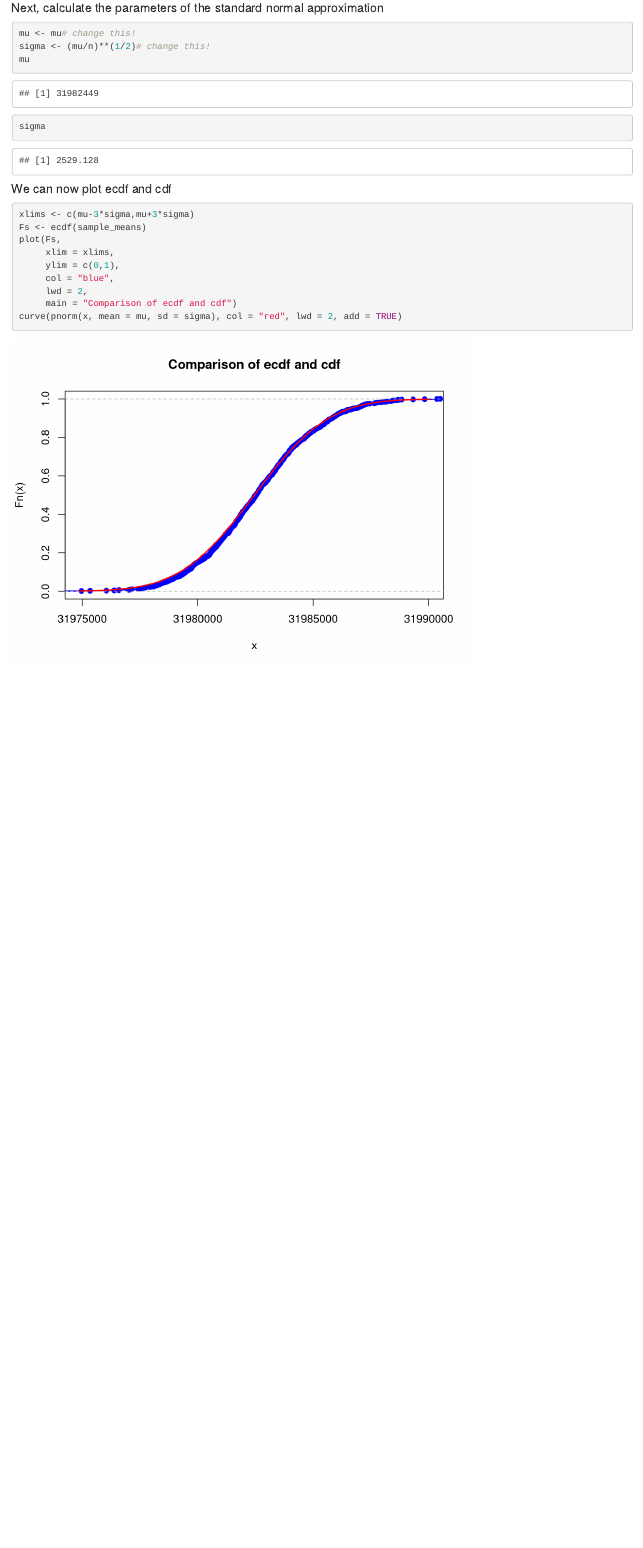
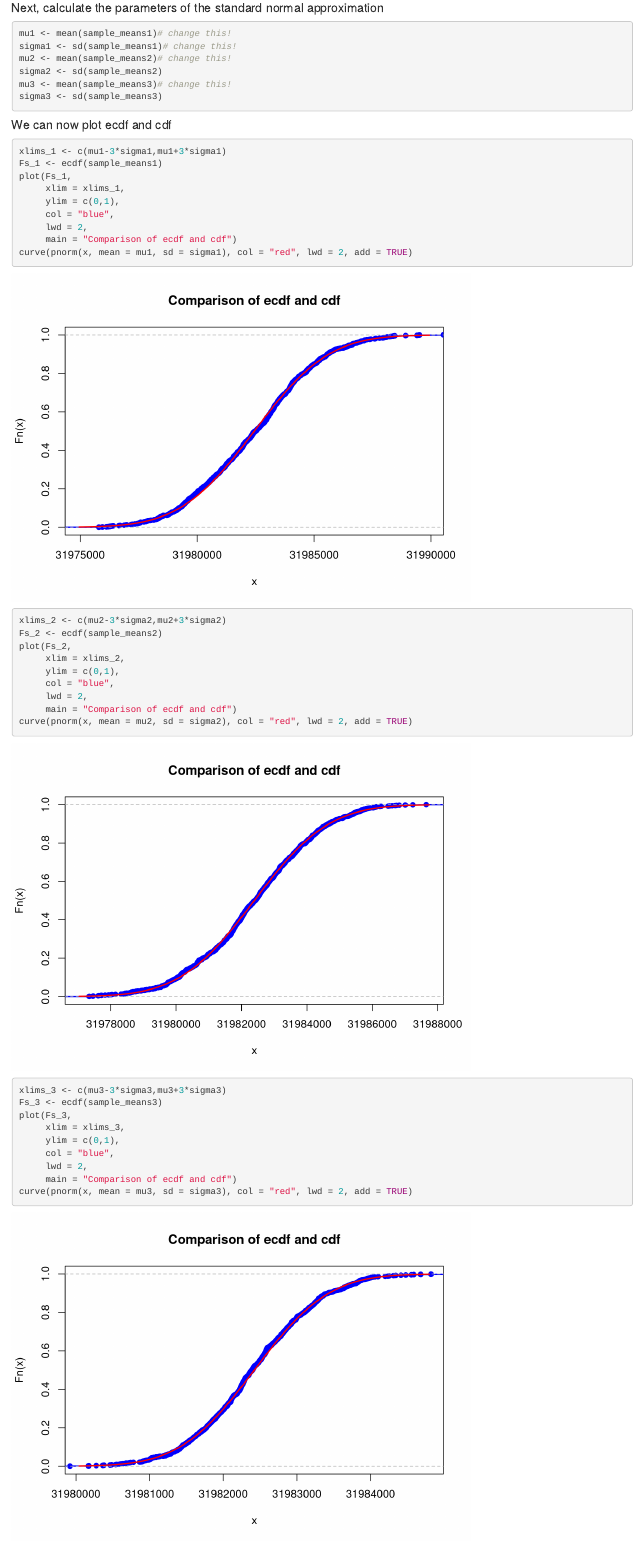
Before and after one commit to maslenchenko/p-and-s-lab2, an R Markdown document (Lab2-2022-Name1-Name2-Name3.Rmd): the page in a window 1100 px wide, from 3700 px down before the commit and from 3840 px down after it, so that both start at the same text. Rendered offline with R 4.5, knitr and Pandoc, with nearby package versions.

Commit message:
small fixes

````diff
--- a/Lab2-2022-Name1-Name2-Name3.Rmd
+++ b/Lab2-2022-Name1-Name2-Name3.Rmd
@@ -189,24 +197,51 @@ sample_means <- colMeans(matrix(rpois(n*K, lambda = mu), nrow=n))
 #### Next, calculate the parameters of the standard normal approximation
 
 ```{r}
-mu <- mu# change this!
-sigma <- (mu/n)**(1/2)# change this!
-mu
-sigma
+mu1 <- mean(sample_means1)# change this!
+sigma1 <- sd(sample_means1)# change this!
+mu2 <- mean(sample_means2)# change this!
+sigma2 <- sd(sample_means2)
+mu3 <- mean(sample_means3)# change this!
+sigma3 <- sd(sample_means3)
 ```
 
 #### We can now plot ecdf and cdf
 
 ```{r}
-xlims <- c(mu-3*sigma,mu+3*sigma)
-Fs <- ecdf(sample_means)
-plot(Fs,
-     xlim = xlims,
+xlims_1 <- c(mu1-3*sigma1,mu1+3*sigma1)
+Fs_1 <- ecdf(sample_means1)
+plot(Fs_1,
+     xlim = xlims_1,
      ylim = c(0,1),
      col = "blue",
      lwd = 2,
      main = "Comparison of ecdf and cdf")
-curve(pnorm(x, mean = mu, sd = sigma), col = "red", lwd = 2, add = TRUE)
+curve(pnorm(x, mean = mu1, sd = sigma1), col = "red", lwd = 2, add = TRUE)
+
+```
+
+```{r}
+xlims_2 <- c(mu2-3*sigma2,mu2+3*sigma2)
+Fs_2 <- ecdf(sample_means2)
+plot(Fs_2,
+     xlim = xlims_2,
+     ylim = c(0,1),
+     col = "blue",
+     lwd = 2,
+     main = "Comparison of ecdf and cdf")
+curve(pnorm(x, mean = mu2, sd = sigma2), col = "red", lwd = 2, add = TRUE)
+```
+
+```{r}
+xlims_3 <- c(mu3-3*sigma3,mu3+3*sigma3)
+Fs_3 <- ecdf(sample_means3)
+plot(Fs_3,
+     xlim = xlims_3,
+     ylim = c(0,1),
+     col = "blue",
+     lwd = 2,
+     main = "Comparison of ecdf and cdf")
+curve(pnorm(x, mean = mu3, sd = sigma3), col = "red", lwd = 2, add = TRUE)
 ```
 
 **Next, proceed with all the remaining steps**
````
Also changed, not shown: Lab2-2022-Name1-Name2-Name3.Rmd (32 more changed lines).
